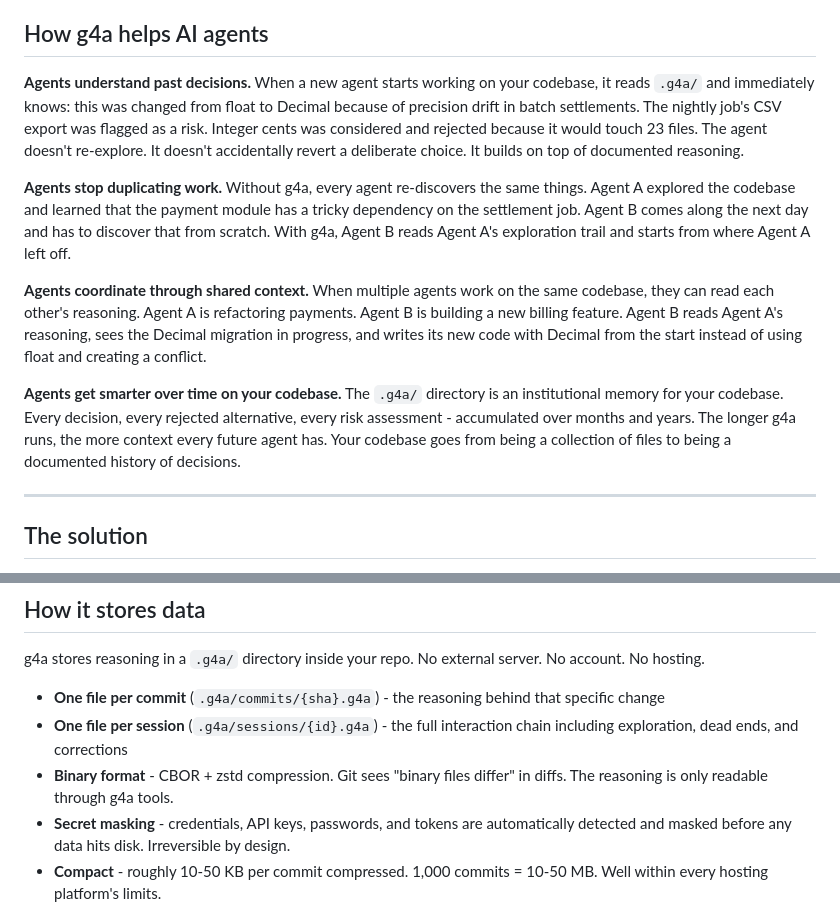
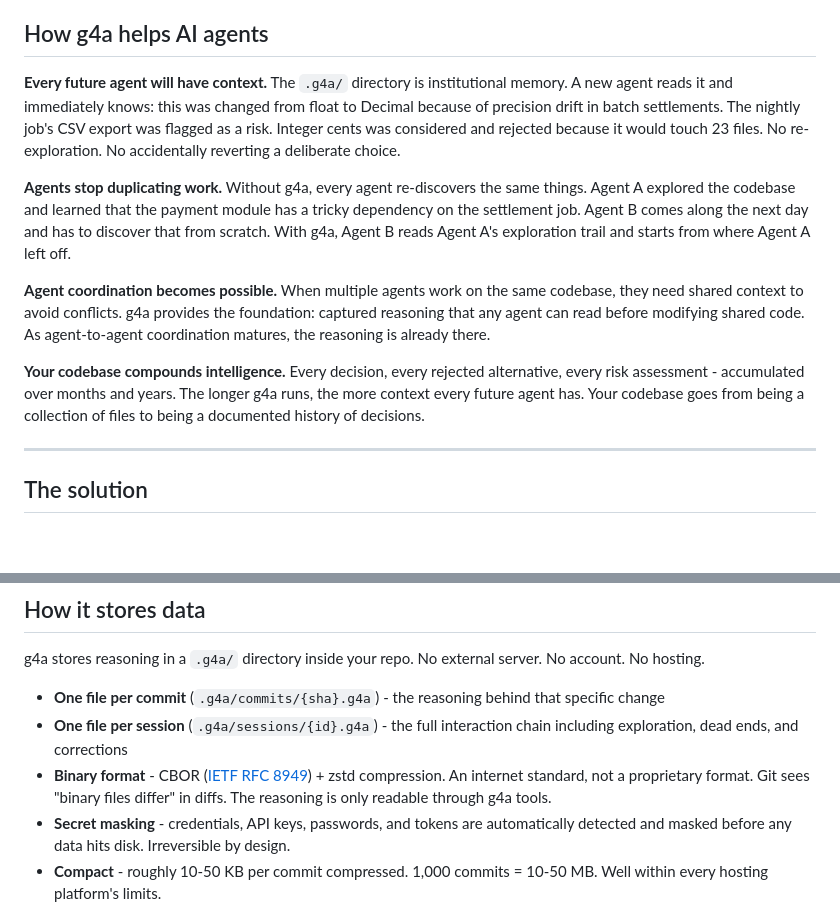
Before and after one commit to lcbasu/git4aiagents, a Markdown page: README.md, 2 parts joined by grey strips. GitHub-like rendering; blank space fills up the shorter version.

```diff
--- a/README.md
+++ b/README.md
@@ -66,13 +74,13 @@ Three weeks later, the settlement job works perfectly. The $0.03 error that woul
 
 ## How g4a helps AI agents
 
-**Agents understand past decisions.** When a new agent starts working on your codebase, it reads `.g4a/` and immediately knows: this was changed from float to Decimal because of precision drift in batch settlements. The nightly job's CSV export was flagged as a risk. Integer cents was considered and rejected because it would touch 23 files. The agent doesn't re-explore. It doesn't accidentally revert a deliberate choice. It builds on top of documented reasoning.
+**Every future agent will have context.** The `.g4a/` directory is institutional memory. A new agent reads it and immediately knows: this was changed from float to Decimal because of precision drift in batch settlements. The nightly job's CSV export was flagged as a risk. Integer cents was considered and rejected because it would touch 23 files. No re-exploration. No accidentally reverting a deliberate choice.
 
 **Agents stop duplicating work.** Without g4a, every agent re-discovers the same things. Agent A explored the codebase and learned that the payment module has a tricky dependency on the settlement job. Agent B comes along the next day and has to discover that from scratch. With g4a, Agent B reads Agent A's exploration trail and starts from where Agent A left off.
 
-**Agents coordinate through shared context.** When multiple agents work on the same codebase, they can read each other's reasoning. Agent A is refactoring payments. Agent B is building a new billing feature. Agent B reads Agent A's reasoning, sees the Decimal migration in progress, and writes its new code with Decimal from the start instead of using float and creating a conflict.
+**Agent coordination becomes possible.** When multiple agents work on the same codebase, they need shared context to avoid conflicts. g4a provides the foundation: captured reasoning that any agent can read before modifying shared code. As agent-to-agent coordination matures, the reasoning is already there.
 
-**Agents get smarter over time on your codebase.** The `.g4a/` directory is an institutional memory for your codebase. Every decision, every rejected alternative, every risk assessment - accumulated over months and years. The longer g4a runs, the more context every future agent has. Your codebase goes from being a collection of files to being a documented history of decisions.
+**Your codebase compounds intelligence.** Every decision, every rejected alternative, every risk assessment - accumulated over months and years. The longer g4a runs, the more context every future agent has. Your codebase goes from being a collection of files to being a documented history of decisions.
 
 ---
 
@@ -115,7 +123,7 @@ g4a stores reasoning in a `.g4a/` directory inside your repo. No external server
 
 - **One file per commit** (`.g4a/commits/{sha}.g4a`) - the reasoning behind that specific change
 - **One file per session** (`.g4a/sessions/{id}.g4a`) - the full interaction chain including exploration, dead ends, and corrections
-- **Binary format** - CBOR + zstd compression. Git sees "binary files differ" in diffs. The reasoning is only readable through g4a tools.
+- **Binary format** - CBOR ([IETF RFC 8949](https://www.rfc-editor.org/rfc/rfc8949)) + zstd compression. An internet standard, not a proprietary format. Git sees "binary files differ" in diffs. The reasoning is only readable through g4a tools.
 - **Secret masking** - credentials, API keys, passwords, and tokens are automatically detected and masked before any data hits disk. Irreversible by design.
 - **Compact** - roughly 10-50 KB per commit compressed. 1,000 commits = 10-50 MB. Well within every hosting platform's limits.
 - **Self-describing schema** - `.g4a/schema.json` in the repo tells any future tool how to parse the records
```
Also changed, not shown: other parts of README.md (+28 -4 lines).
